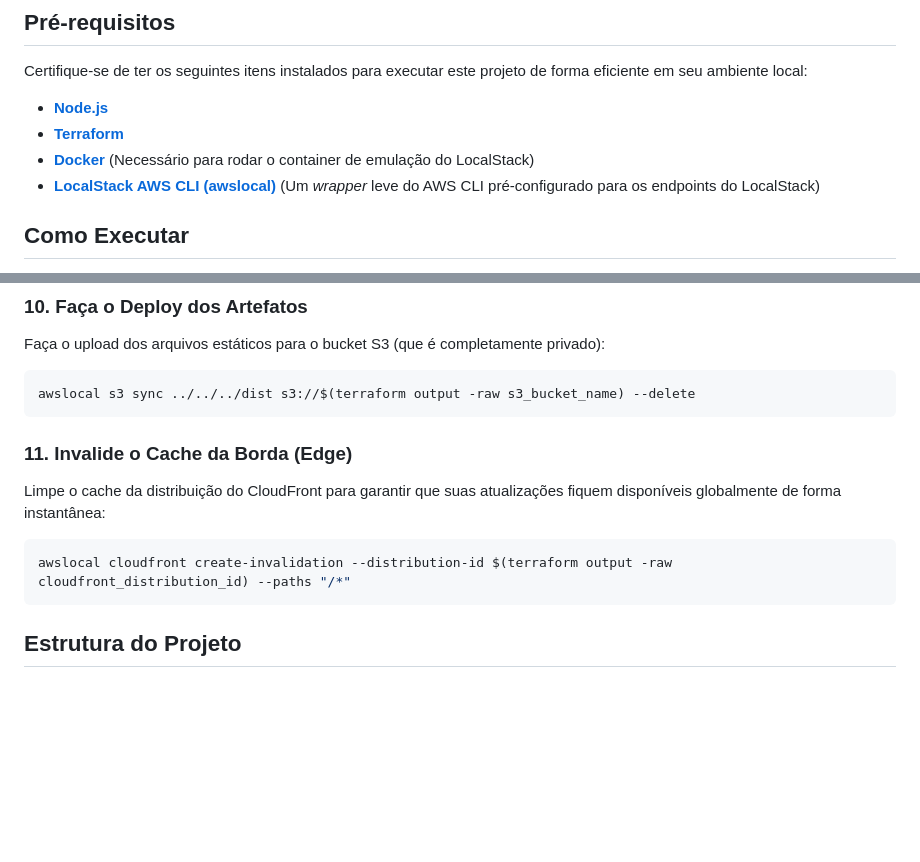
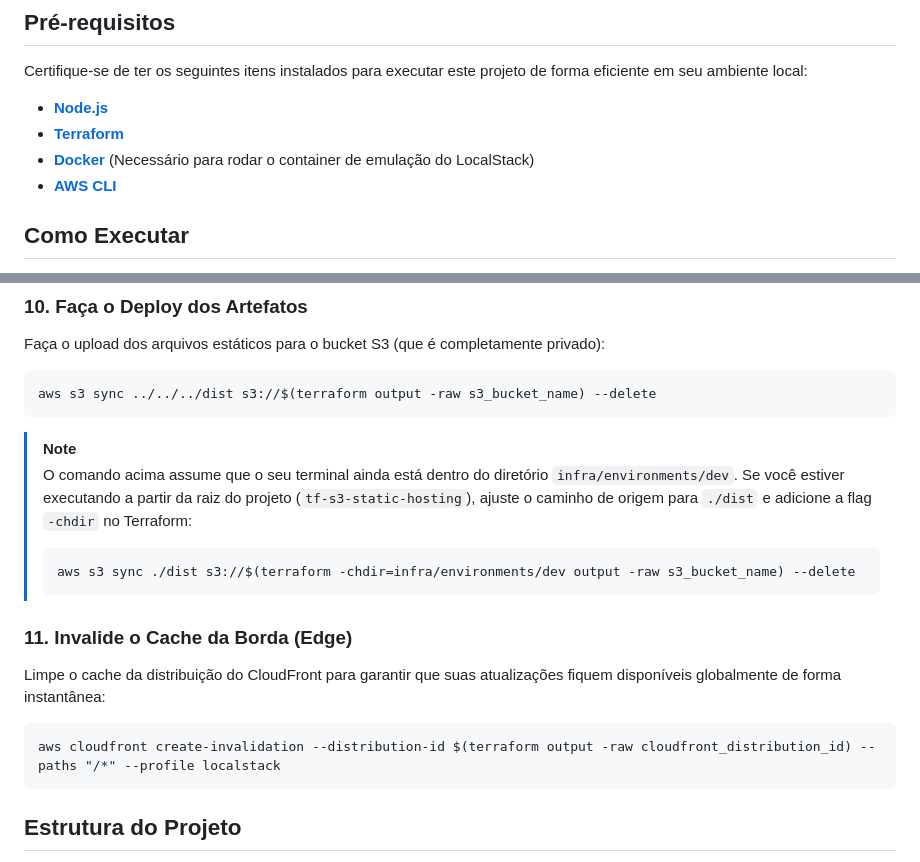
Before and after one commit to kauatwn/tf-s3-static-hosting, a Markdown page: docs/README.pt-BR.md, 2 parts joined by grey strips. GitHub-like rendering; blank space fills up the shorter version.

Commit message:
docs: update AWS CLI references and usage instructions for LocalStack

````diff
--- a/docs/README.pt-BR.md
+++ b/docs/README.pt-BR.md
@@ -21,7 +21,7 @@ Certifique-se de ter os seguintes itens instalados para executar este projeto de
 - **[Node.js](https://nodejs.org/)**
 - **[Terraform](https://developer.hashicorp.com/terraform/install)**
 - **[Docker](https://www.docker.com/)** (Necessário para rodar o container de emulação do LocalStack)
-- **[LocalStack AWS CLI (awslocal)](https://docs.localstack.cloud/user-guide/integrations/aws-cli/#awslocal)** (Um _wrapper_ leve do AWS CLI pré-configurado para os endpoints do LocalStack)
+- **[AWS CLI](https://docs.localstack.cloud/user-guide/integrations/aws-cli/)**
 
 ## Como Executar
 
@@ -107,15 +107,22 @@ terraform apply -input=false tfplan
 Faça o upload dos arquivos estáticos para o bucket S3 (que é completamente privado):
 
 ```bash
-awslocal s3 sync ../../../dist s3://$(terraform output -raw s3_bucket_name) --delete
+aws s3 sync ../../../dist s3://$(terraform output -raw s3_bucket_name) --delete
 ```
+
+> [!NOTE]
+> O comando acima assume que o seu terminal ainda está dentro do diretório `infra/environments/dev`. Se você estiver executando a partir da raiz do projeto (`tf-s3-static-hosting`), ajuste o caminho de origem para `./dist` e adicione a flag `-chdir` no Terraform:
+>
+> ```bash
+> aws s3 sync ./dist s3://$(terraform -chdir=infra/environments/dev output -raw s3_bucket_name) --delete
+> ```
 
 ### 11. Invalide o Cache da Borda (Edge)
 
 Limpe o cache da distribuição do CloudFront para garantir que suas atualizações fiquem disponíveis globalmente de forma instantânea:
 
 ```bash
-awslocal cloudfront create-invalidation --distribution-id $(terraform output -raw cloudfront_distribution_id) --paths "/*"
+aws cloudfront create-invalidation --distribution-id $(terraform output -raw cloudfront_distribution_id) --paths "/*" --profile localstack
 ```
 
 ## Estrutura do Projeto
````
